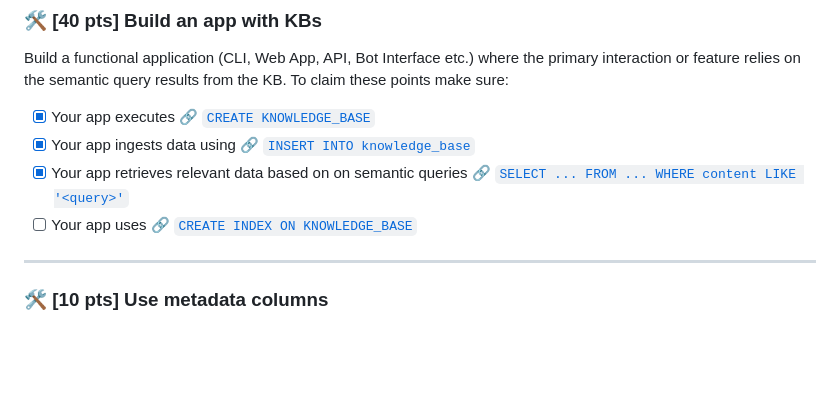
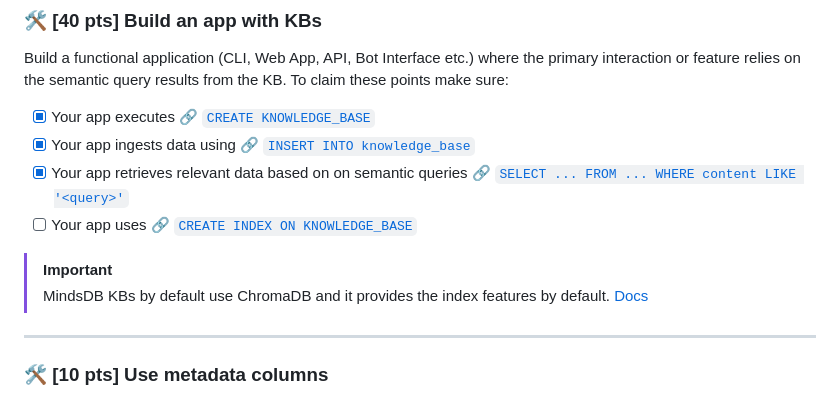
Before and after one commit to k0msenapati/agent-hub, a Markdown page: checklist.md, the part around the change. Rendered like a GitHub page; blank space fills up the shorter version.

```diff
--- a/checklist.md
+++ b/checklist.md
@@ -8,6 +8,9 @@ Build a functional application (CLI, Web App, API, Bot Interface etc.) where the
 - [x] Your app ingests data using [🔗 `INSERT INTO knowledge_base`](https://docs.mindsdb.com/mindsdb_sql/knowledge-bases#insert-into-syntax)
 - [x] Your app retrieves relevant data based on on semantic queries [🔗 `SELECT ... FROM ... WHERE content LIKE '<query>'`](https://docs.mindsdb.com/mindsdb_sql/knowledge-bases#select-from-kb-syntax)
 - [ ] Your app uses [🔗 `CREATE INDEX ON KNOWLEDGE_BASE`](https://docs.mindsdb.com/mindsdb_sql/knowledge-bases#create-index-on-knowledge-base-syntax)
+
+> [!IMPORTANT]
+> MindsDB KBs by default use ChromaDB and it provides the index features by default. [Docs](https://docs.mindsdb.com/mindsdb_sql/knowledge-bases#create-index-on-knowledge-base-syntax)
 
 ---
 
```
